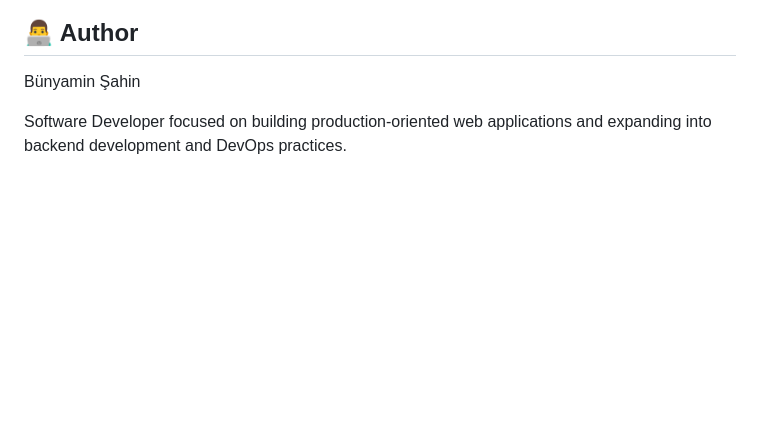
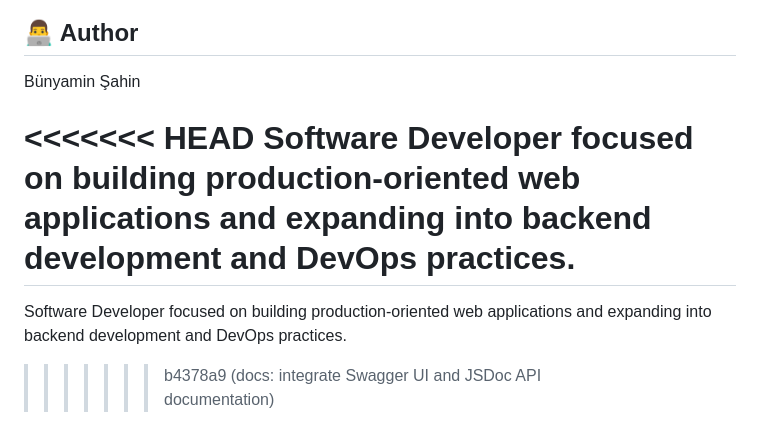
Before and after one commit to bunyaminsahin/BrandAnalysis, a Markdown page: README.md, the part around the change. GitHub-like rendering; blank space fills up the shorter version.

```diff
--- a/README.md
+++ b/README.md
@@ -271,4 +271,8 @@ This project helped me apply and integrate:
 
 Bünyamin Şahin
 
+<<<<<<< HEAD
 Software Developer focused on building production-oriented web applications and expanding into backend development and DevOps practices.
+=======
+Software Developer focused on building production-oriented web applications and expanding into backend development and DevOps practices.
+>>>>>>> b4378a9 (docs: integrate Swagger UI and JSDoc API documentation)
```
